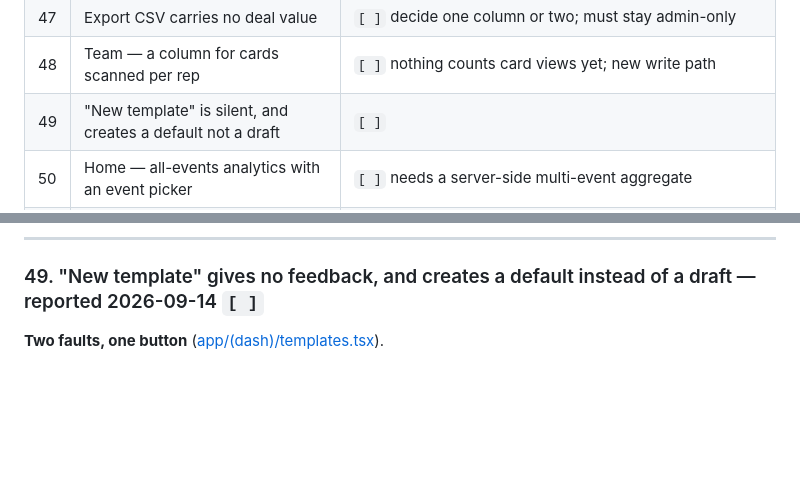
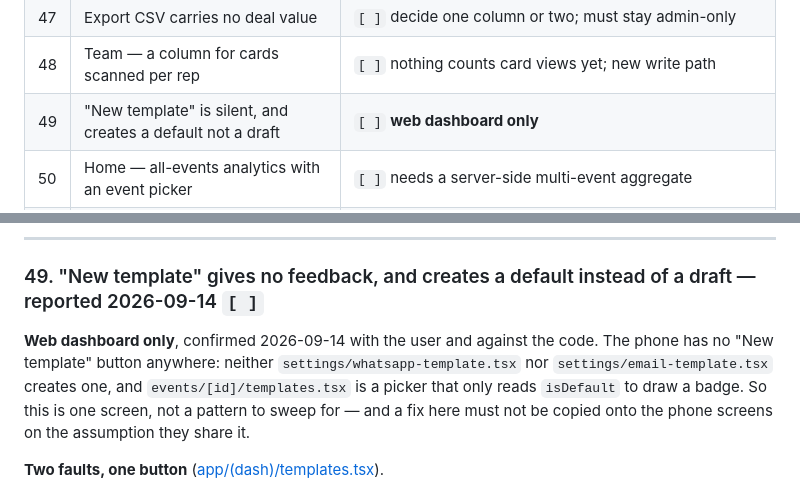
Before and after one commit to Yieldd2care/Yieldd_Admin, a Markdown page: PENDING.md, 2 parts joined by grey strips. Rendered like a GitHub page; blank space fills up the shorter version.

Commit message:
Note that item 49 is the web dashboard only
Confirmed against the code, not just taken as read. The phone has no "New
template" button anywhere: neither settings template screen creates one, and
events/[id]/templates.tsx is a picker that reads isDefault only to draw a
badge. So the silent-create fault lives on one screen and must not be swept
for, or worse, "fixed" on the phone screens on the assumption they share it.

Co-Authored-By: Claude Opus 5 <noreply@anthropic.com>

```diff
--- a/PENDING.md
+++ b/PENDING.md
@@ -53,7 +53,7 @@ Full diagnosis for each is in its numbered section below.
 | 46 | Pipeline chart bars should open the leads behind them | `[ ]` needs a status filter on the leads list first |
 | 47 | Export CSV carries no deal value | `[ ]` decide one column or two; must stay admin-only |
 | 48 | Team — a column for cards scanned per rep | `[ ]` nothing counts card views yet; new write path |
-| 49 | "New template" is silent, and creates a default not a draft | `[ ]` |
+| 49 | "New template" is silent, and creates a default not a draft | `[ ]` **web dashboard only** |
 | 50 | Home — all-events analytics with an event picker | `[ ]` needs a server-side multi-event aggregate |
 | 51 | Clicking a lead should open it as a popup over the list | `[ ]` detail component exists; it is a page, not an overlay |
 | 52 | An invite counts as ready with a number that is not one | `[ ]` surfaced by 38; changes typed invites too, so needs a decision |
@@ -672,6 +672,12 @@ this is a new write path before it is a new column:
 ---
 
 ### 49. "New template" gives no feedback, and creates a default instead of a draft — reported 2026-09-14 `[ ]`
+
+**Web dashboard only**, confirmed 2026-09-14 with the user and against the code. The phone has
+no "New template" button anywhere: neither `settings/whatsapp-template.tsx` nor
+`settings/email-template.tsx` creates one, and `events/[id]/templates.tsx` is a picker that only
+reads `isDefault` to draw a badge. So this is one screen, not a pattern to sweep for — and a fix
+here must not be copied onto the phone screens on the assumption they share it.
 
 **Two faults, one button** ([app/(dash)/templates.tsx](app/(dash)/templates.tsx)).
 
```
